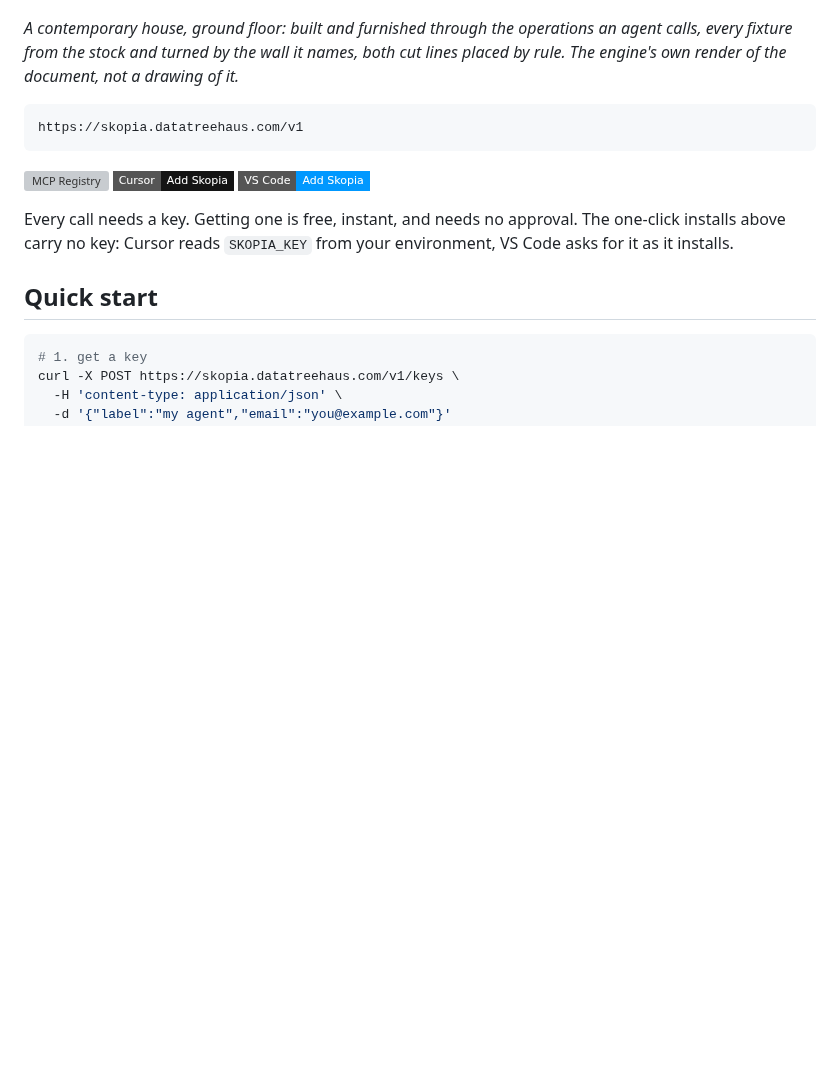
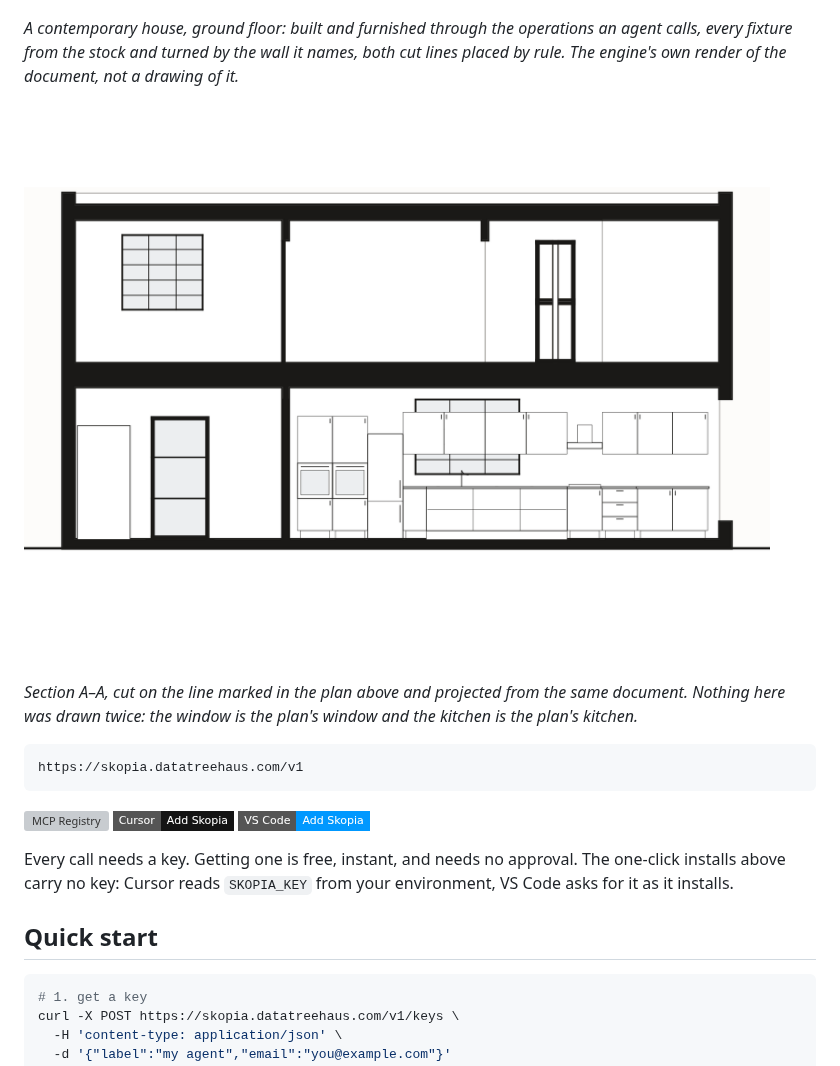
Before and after one commit to Skopia-mcp/Skopia-mcp, a Markdown page: README.md, the part around one of its changes. GitHub-like rendering; pictures changed too: images/section-A.png (added); badges without logos; blank space fills up the shorter version; grey boxes are pictures that could not be loaded.

````diff
--- a/README.md
+++ b/README.md
@@ -11,6 +18,12 @@ the set on to CAD as a DXF.
 operations an agent calls, every fixture from the stock and turned by the wall
 it names, both cut lines placed by rule. The engine's own render of the
 document, not a drawing of it.*
+
+![Section A-A through the same house, projected from the plan](images/section-A.png)
+
+*Section A–A, cut on the line marked in the plan above and projected from the
+same document. Nothing here was drawn twice: the window is the plan's window
+and the kitchen is the plan's kitchen.*
 
 ```
 https://skopia.datatreehaus.com/v1
````
Also changed, not shown: other parts of README.md (+82 -6 lines), 1 other file.
